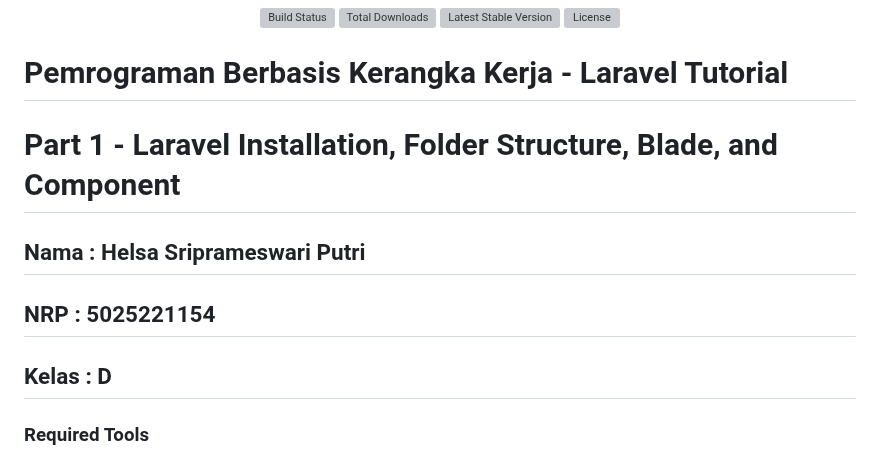
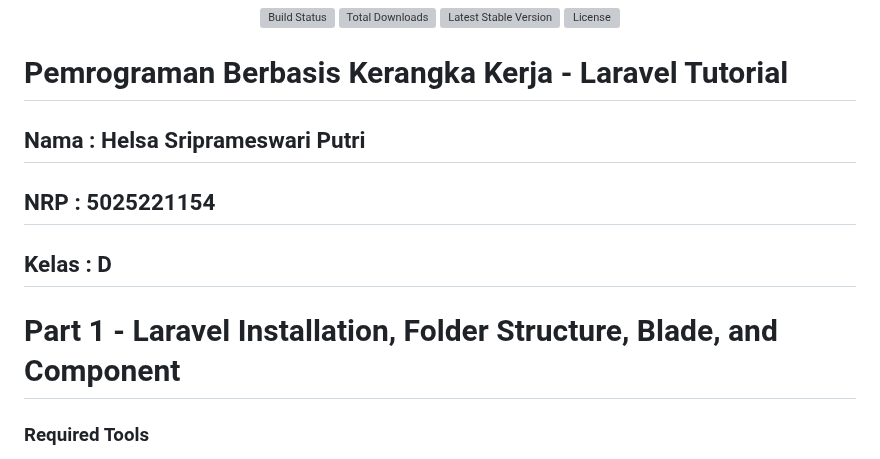
Before and after one commit to helsasp/Tugas1_PBKK_D, a Markdown page: README.md, the part around the change. Drawn GitHub-style; grey boxes are pictures that could not be loaded.

```diff
--- a/README.md
+++ b/README.md
@@ -9,11 +9,12 @@
 
 
 # Pemrograman Berbasis Kerangka Kerja - Laravel Tutorial
-# Part 1 - Laravel Installation, Folder Structure, Blade, and Component
 
 ## Nama : Helsa Sriprameswari Putri
 ## NRP : 5025221154
 ## Kelas : D
+
+# Part 1 - Laravel Installation, Folder Structure, Blade, and Component
 
 ### Required Tools
 1. Laravel 11 : versi terbaru dari Laravel, framework PHP
```
